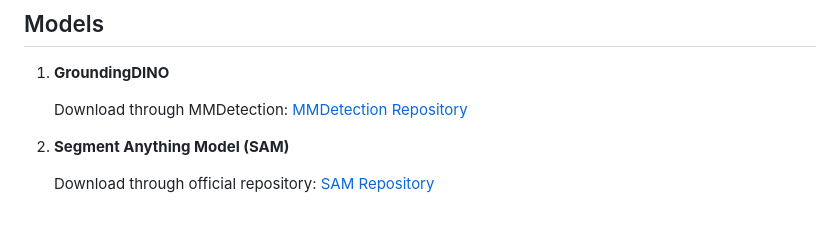
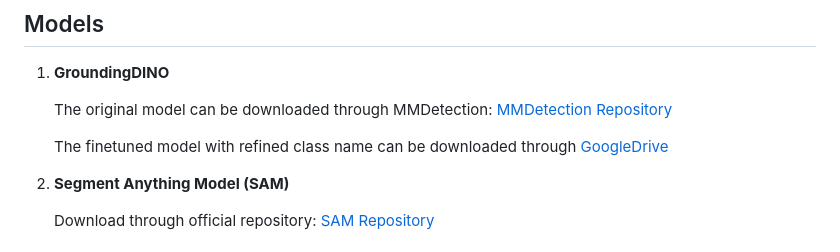
Before and after one commit to annoguide/annoguide3Dbenchmark, a Markdown page: README.md, the part around the change. Drawn GitHub-style; blank space fills up the shorter version.

```diff
--- a/README.md
+++ b/README.md
@@ -61,7 +61,10 @@ To set up the repository, follow these steps:
 ## Models
 1. **GroundingDINO**
 
-    Download through MMDetection: [MMDetection Repository](https://github.com/open-mmlab/mmdetection)
+    The original model can be downloaded through MMDetection: [MMDetection Repository](https://github.com/open-mmlab/mmdetection)
+
+    The finetuned model with refined class name can be downloaded through [GoogleDrive](https://drive.google.com/file/d/1Y0Xcr6u9F8-FmQqR65oQBhMRkMWoHu4m/view?usp=drive_link)
+
 
 2. **Segment Anything Model (SAM)**
 
```
